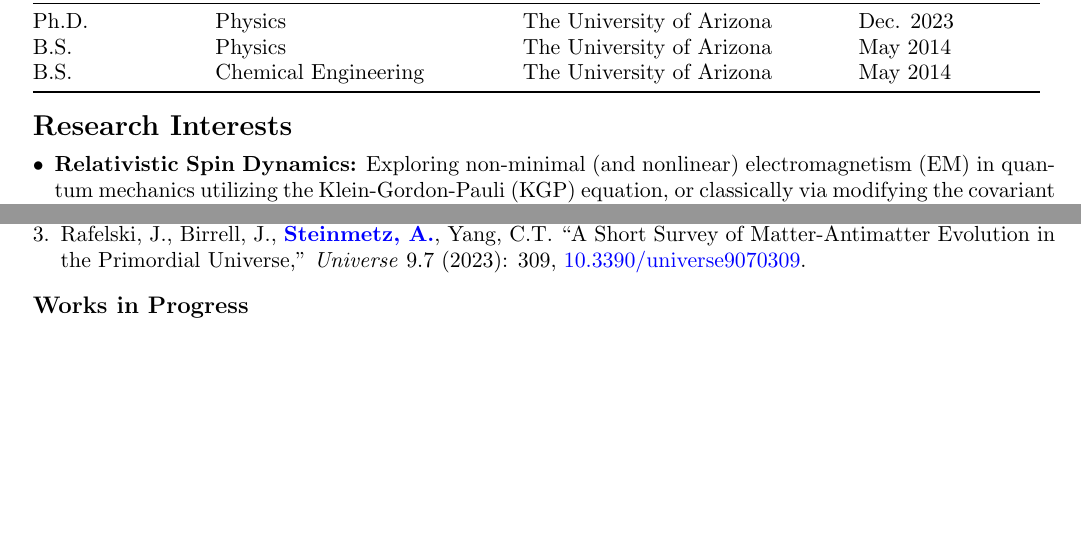
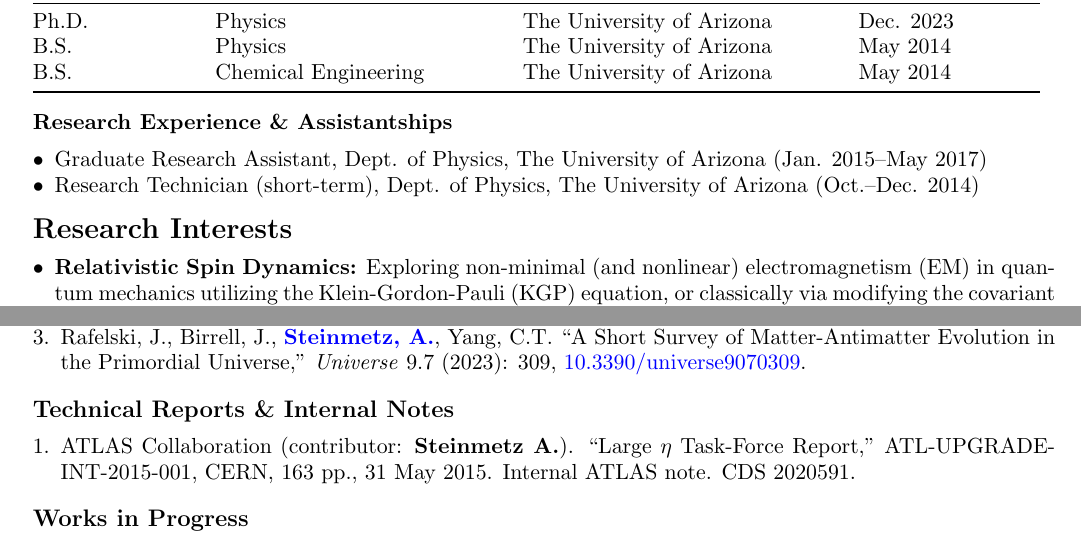
Before and after one commit to ajsteinmetz/cv-ajsteinmetz, a LaTeX CV (cv_ajsteinmetz.tex): two parts of pages 1 and 2 of 5, joined at a grey line, cut so that both start at the same text, the shorter picture padded with empty space. Compiled offline with pdfLaTeX.

Commit message:
Added ATLAS report and RA experience.

```diff
--- a/cv_ajsteinmetz.tex
+++ b/cv_ajsteinmetz.tex
@@ -79,6 +79,15 @@
 
 \medskip
 
+{\normalsize\textbf{Research Experience \& Assistantships}}
+
+\begin{itemize}[leftmargin=*,nosep]
+    \item Graduate Research Assistant, Dept. of Physics, The University of Arizona (Jan. 2015--May 2017)
+    \item Research Technician (short-term), Dept. of Physics, The University of Arizona (Oct.--Dec. 2014)
+\end{itemize}
+
+\medskip
+
 {\Large\textbf{Research Interests}}
 
 \begin{itemize}[leftmargin=*,nosep]
@@ -124,6 +133,14 @@ Citations = 125; h-index = 7 (\href{https://scholar.google.com/citations?user=fJ
     \item Rafelski, J., Birrell, J., Grayson, C., \textbf{\href{https://github.com/ajsteinmetz/thesis-collab-project}{Steinmetz, A.}}, Yang, C. T. ``Quarks to Cosmos: Particles and Plasma in Cosmological evolution,'' \textit{Eur. Phys. J. Spec. Top.} (2025), \href{https://doi.org/10.1140/epjs/s11734-025-01470-w}{10.1140/epjs/s11734-025-01470-w}.
     \item Rafelski, J., \textbf{Steinmetz, A.}, Yang, C. T. ``Dynamic Flavor Mixing Through Transition Moments,'' \textit{Harald Fritzsch Memorial Volume}, pp. 269--284 (2024), \href{https://doi.org/10.1142/9789811292279_0015}{10.1142/9789811292279\_0015}.
     \item Rafelski, J., Birrell, J., \textbf{\href{https://github.com/ajsteinmetz/a-short-survey}{Steinmetz, A.}}, Yang, C.T. ``A Short Survey of Matter-Antimatter Evolution in the Primordial Universe,'' \textit{Universe} 9.7 (2023): 309, \href{https://doi.org/10.3390/universe9070309}{10.3390/universe9070309}.
+\end{enumerate}
+
+\medskip
+
+{\large\textbf{Technical Reports \& Internal Notes}}
+
+\begin{enumerate}[leftmargin=*,nosep]
+    \item ATLAS Collaboration (contributor: \textbf{Steinmetz A.}). ``Large \(\eta\) Task-Force Report,'' ATL-UPGRADE-INT-2015-001, CERN, 163 pp., 31 May 2015. Internal ATLAS note. CDS 2020591.
 \end{enumerate}
 
 \medskip
```
Also changed, not shown: cv_ajsteinmetz.tex (8 more changed lines).
